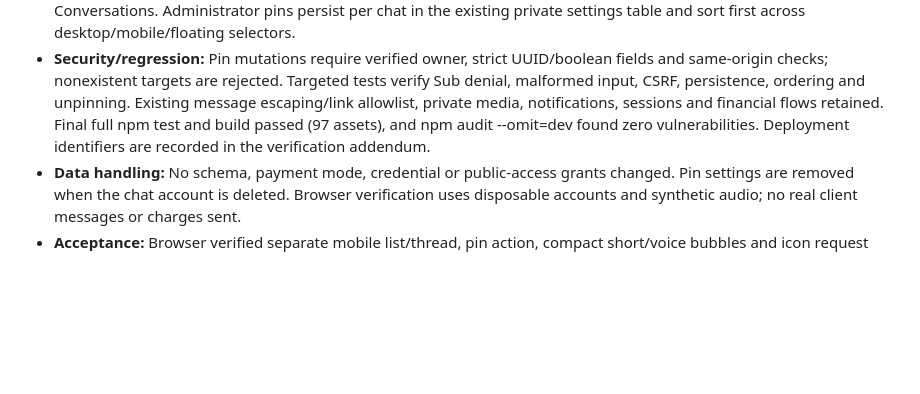
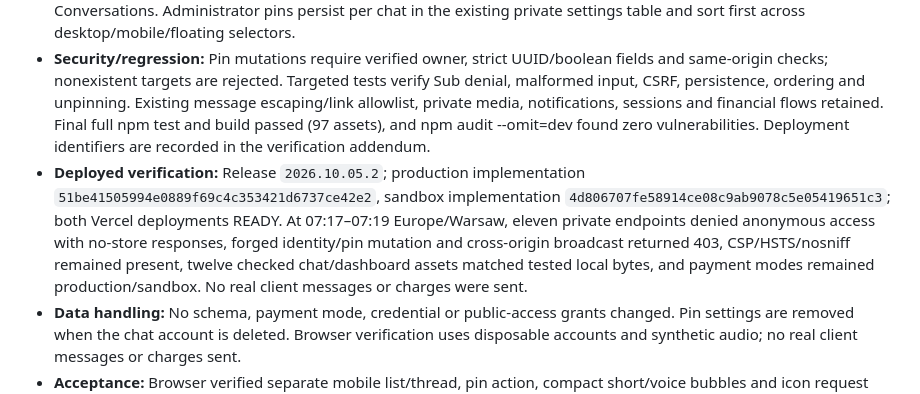
Before and after one commit to airloopal/goddessvanessa, a Markdown page: docs/BUGFIX_LOGBOOK.md, the part around the change. Rendered like a GitHub page; blank space fills up the shorter version.

```diff
--- a/docs/BUGFIX_LOGBOOK.md
+++ b/docs/BUGFIX_LOGBOOK.md
@@ -9,6 +9,7 @@ Record confirmed incidents and fixes here, newest first. Dates use Europe/Warsaw
 - **Evidence:** User supplied mobile list/thread reference, doubled-close-icon example and oversized text/voice bubbles. Confirmed inherited margins/padding and stacked reply metadata enlarged bubbles; automatic icon decoration retained existing symbol text. The mobile layout displayed list and thread together, reducing useful conversation height.
 - **Patch:** Shared 12px compact bubble text and tightly bounded padding/margins; timestamp, receipts and circular reply control in one row; 30px voice playback control and compact waveform without repeated media labels. Photos/videos no longer have redundant visible type/size captions; accessible labels and download controls remain. Remove repeated arrow/X decoration. Mobile Chats opens the searchable list, and selection opens a full-height thread with a Chats back control beneath the retained header and above bottom navigation. Pink/burgundy palette retained. Media request actions are pink circular icons in one row. Browser alerts and client-view link move to Settings; Message all moves to Conversations. Administrator pins persist per chat in the existing private settings table and sort first across desktop/mobile/floating selectors.
 - **Security/regression:** Pin mutations require verified owner, strict UUID/boolean fields and same-origin checks; nonexistent targets are rejected. Targeted tests verify Sub denial, malformed input, CSRF, persistence, ordering and unpinning. Existing message escaping/link allowlist, private media, notifications, sessions and financial flows retained. Final full npm test and build passed (97 assets), and npm audit --omit=dev found zero vulnerabilities. Deployment identifiers are recorded in the verification addendum.
+- **Deployed verification:** Release `2026.10.05.2`; production implementation `51be41505994e0889f69c4c353421d6737ce42e2`, sandbox implementation `4d806707fe58914ce08c9ab9078c5e05419651c3`; both Vercel deployments READY. At 07:17–07:19 Europe/Warsaw, eleven private endpoints denied anonymous access with no-store responses, forged identity/pin mutation and cross-origin broadcast returned 403, CSP/HSTS/nosniff remained present, twelve checked chat/dashboard assets matched tested local bytes, and payment modes remained production/sandbox. No real client messages or charges were sent.
 - **Data handling:** No schema, payment mode, credential or public-access grants changed. Pin settings are removed when the chat account is deleted. Browser verification uses disposable accounts and synthetic audio; no real client messages or charges sent.
 - **Acceptance:** Browser verified separate mobile list/thread, pin action, compact short/voice bubbles and icon request row. Settings controls, desktop and floating chat verified in browser; both admin/Sub short bubbles measure 45.8 px with 12 px text, and voice bubbles measure 64 px. Close buttons contain one SVG with no repeated symbol. Deployed checks follow in the verification addendum. Physical phone keyboard, recordings and client acceptance remain pending.
 
```
Also changed, not shown: docs/CONVERSATION_SECURITY_REVIEW.md (+8 -0 lines).
